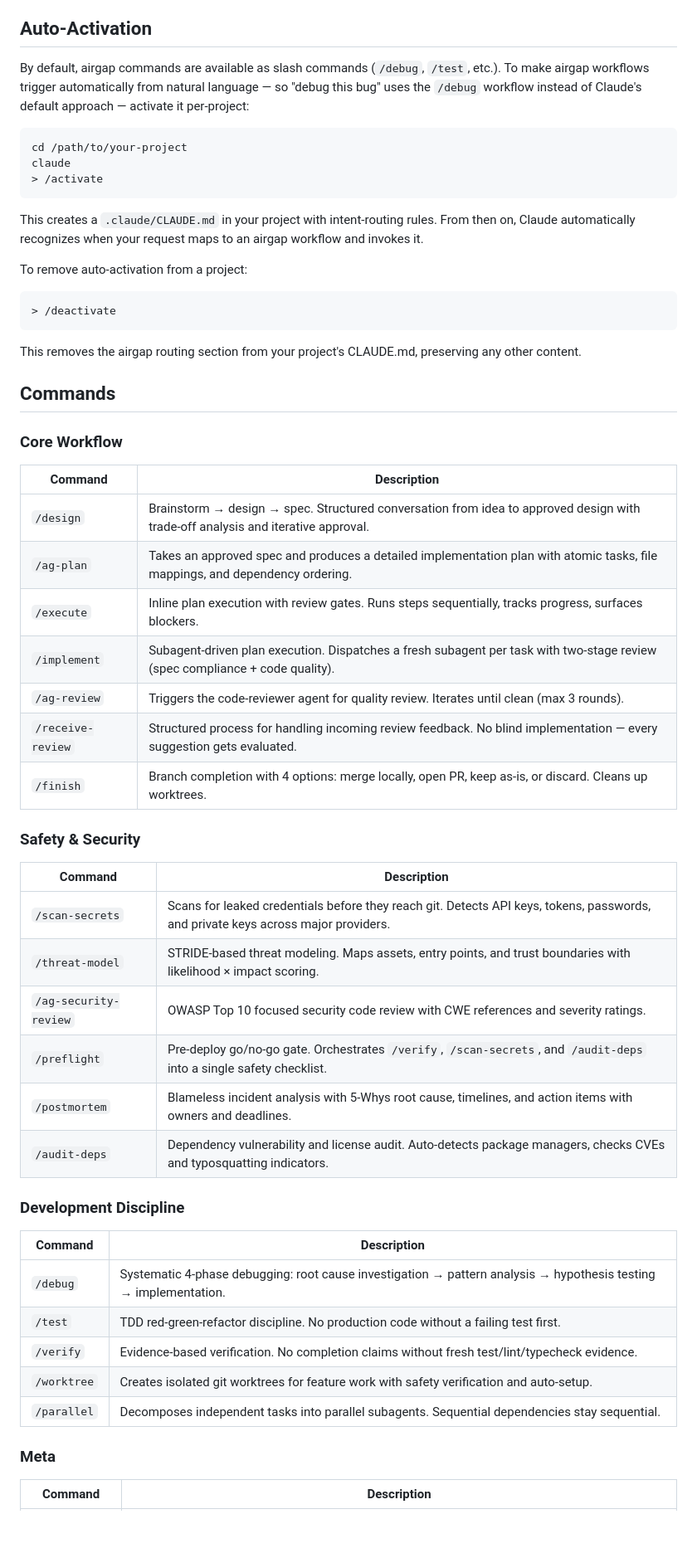
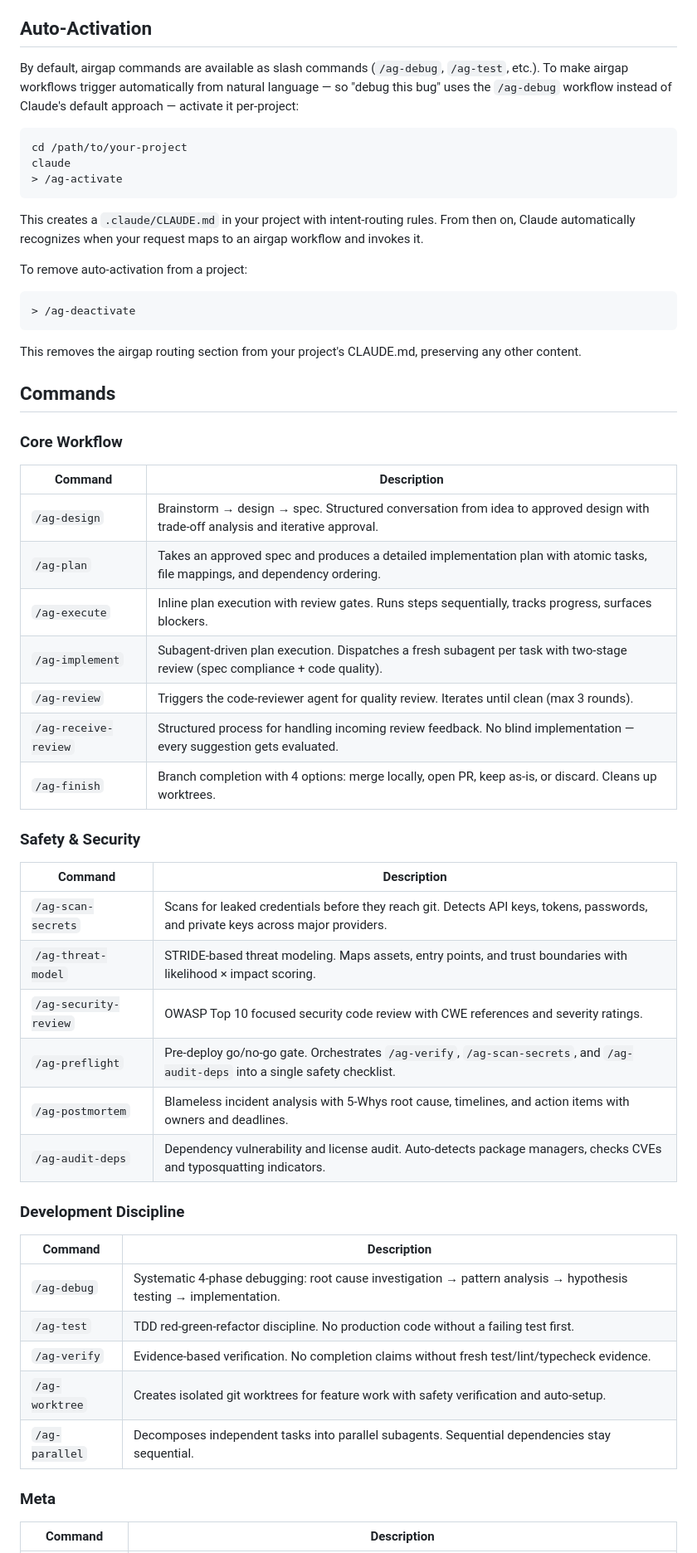
Before and after one commit to eshananand/airgap, a Markdown page: README.md, the part around one of its changes. Shown at 83% size. Rendered like a GitHub page; blank space fills up the shorter version.

````diff
--- a/README.md
+++ b/README.md
@@ -23,12 +23,12 @@ The installer copies commands to `~/.claude/commands/` and agents to `~/.claude/
 
 ## Auto-Activation
 
-By default, airgap commands are available as slash commands (`/debug`, `/test`, etc.). To make airgap workflows trigger automatically from natural language — so "debug this bug" uses the `/debug` workflow instead of Claude's default approach — activate it per-project:
+By default, airgap commands are available as slash commands (`/ag-debug`, `/ag-test`, etc.). To make airgap workflows trigger automatically from natural language — so "debug this bug" uses the `/ag-debug` workflow instead of Claude's default approach — activate it per-project:
 
 ```
 cd /path/to/your-project
 claude
-> /activate
+> /ag-activate
 ```
 
 This creates a `.claude/CLAUDE.md` in your project with intent-routing rules. From then on, Claude automatically recognizes when your request maps to an airgap workflow and invokes it.
@@ -36,7 +36,7 @@ This creates a `.claude/CLAUDE.md` in your project with intent-routing rules. Fr
 To remove auto-activation from a project:
 
 ```
-> /deactivate
+> /ag-deactivate
 ```
 
 This removes the airgap routing section from your project's CLAUDE.md, preserving any other content.
@@ -47,34 +47,34 @@ This removes the airgap routing section from your project's CLAUDE.md, preservin
 
 | Command | Description |
 |---------|-------------|
-| `/design` | Brainstorm → design → spec. Structured conversation from idea to approved design with trade-off analysis and iterative approval. |
+| `/ag-design` | Brainstorm → design → spec. Structured conversation from idea to approved design with trade-off analysis and iterative approval. |
 | `/ag-plan` | Takes an approved spec and produces a detailed implementation plan with atomic tasks, file mappings, and dependency ordering. |
-| `/execute` | Inline plan execution with review gates. Runs steps sequentially, tracks progress, surfaces blockers. |
-| `/implement` | Subagent-driven plan execution. Dispatches a fresh subagent per task with two-stage review (spec compliance + code quality). |
+| `/ag-execute` | Inline plan execution with review gates. Runs steps sequentially, tracks progress, surfaces blockers. |
+| `/ag-implement` | Subagent-driven plan execution. Dispatches a fresh subagent per task with two-stage review (spec compliance + code quality). |
 | `/ag-review` | Triggers the code-reviewer agent for quality review. Iterates until clean (max 3 rounds). |
-| `/receive-review` | Structured process for handling incoming review feedback. No blind implementation — every suggestion gets evaluated. |
-| `/finish` | Branch completion with 4 options: merge locally, open PR, keep as-is, or discard. Cleans up worktrees. |
+| `/ag-receive-review` | Structured process for handling incoming review feedback. No blind implementation — every suggestion gets evaluated. |
+| `/ag-finish` | Branch completion with 4 options: merge locally, open PR, keep as-is, or discard. Cleans up worktrees. |
 
 ### Safety & Security
 
 | Command | Description |
 |---------|-------------|
-| `/scan-secrets` | Scans for leaked credentials before they reach git. Detects API keys, tokens, passwords, and private keys across major providers. |
-| `/threat-model` | STRIDE-based threat modeling. Maps assets, entry points, and trust boundaries with likelihood × impact scoring. |
+| `/ag-scan-secrets` | Scans for leaked credentials before they reach git. Detects API keys, tokens, passwords, and private keys across major providers. |
+| `/ag-threat-model` | STRIDE-based threat modeling. Maps assets, entry points, and trust boundaries with likelihood × impact scoring. |
 | `/ag-security-review` | OWASP Top 10 focused security code review with CWE references and severity ratings. |
-| `/preflight` | Pre-deploy go/no-go gate. Orchestrates `/verify`, `/scan-secrets`, and `/audit-deps` into a single safety checklist. |
-| `/postmortem` | Blameless incident analysis with 5-Whys root cause, timelines, and action items with owners and deadlines. |
-| `/audit-deps` | Dependency vulnerability and license audit. Auto-detects package managers, checks CVEs and typosquatting indicators. |
+| `/ag-preflight` | Pre-deploy go/no-go gate. Orchestrates `/ag-verify`, `/ag-scan-secrets`, and `/ag-audit-deps` into a single safety checklist. |
+| `/ag-postmortem` | Blameless incident analysis with 5-Whys root cause, timelines, and action items with owners and deadlines. |
+| `/ag-audit-deps` | Dependency vulnerability and license audit. Auto-detects package managers, checks CVEs and typosquatting indicators. |
 
 ### Development Discipline
 
 | Command | Description |
 |---------|-------------|
-| `/debug` | Systematic 4-phase debugging: root cause investigation → pattern analysis → hypothesis testing → implementation. |
-| `/test` | TDD red-green-refactor discipline. No production code without a failing test first. |
-| `/verify` | Evidence-based verification. No completion claims without fresh test/lint/typecheck evidence. |
-| `/worktree` | Creates isolated git worktrees for feature work with safety verification and auto-setup. |
-| `/parallel` | Decomposes independent tasks into parallel subagents. Sequential dependencies stay sequential. |
+| `/ag-debug` | Systematic 4-phase debugging: root cause investigation → pattern analysis → hypothesis testing → implementation. |
+| `/ag-test` | TDD red-green-refactor discipline. No production code without a failing test first. |
+| `/ag-verify` | Evidence-based verification. No completion claims without fresh test/lint/typecheck evidence. |
+| `/ag-worktree` | Creates isolated git worktrees for feature work with safety verification and auto-setup. |
+| `/ag-parallel` | Decomposes independent tasks into parallel subagents. Sequential dependencies stay sequential. |
 
 ### Meta
 
````
Also changed, not shown: other parts of README.md (+18 -17 lines), .claude/CLAUDE.md (+19 -18 lines), commands/ag-help.md (added, +53 -0 lines).
